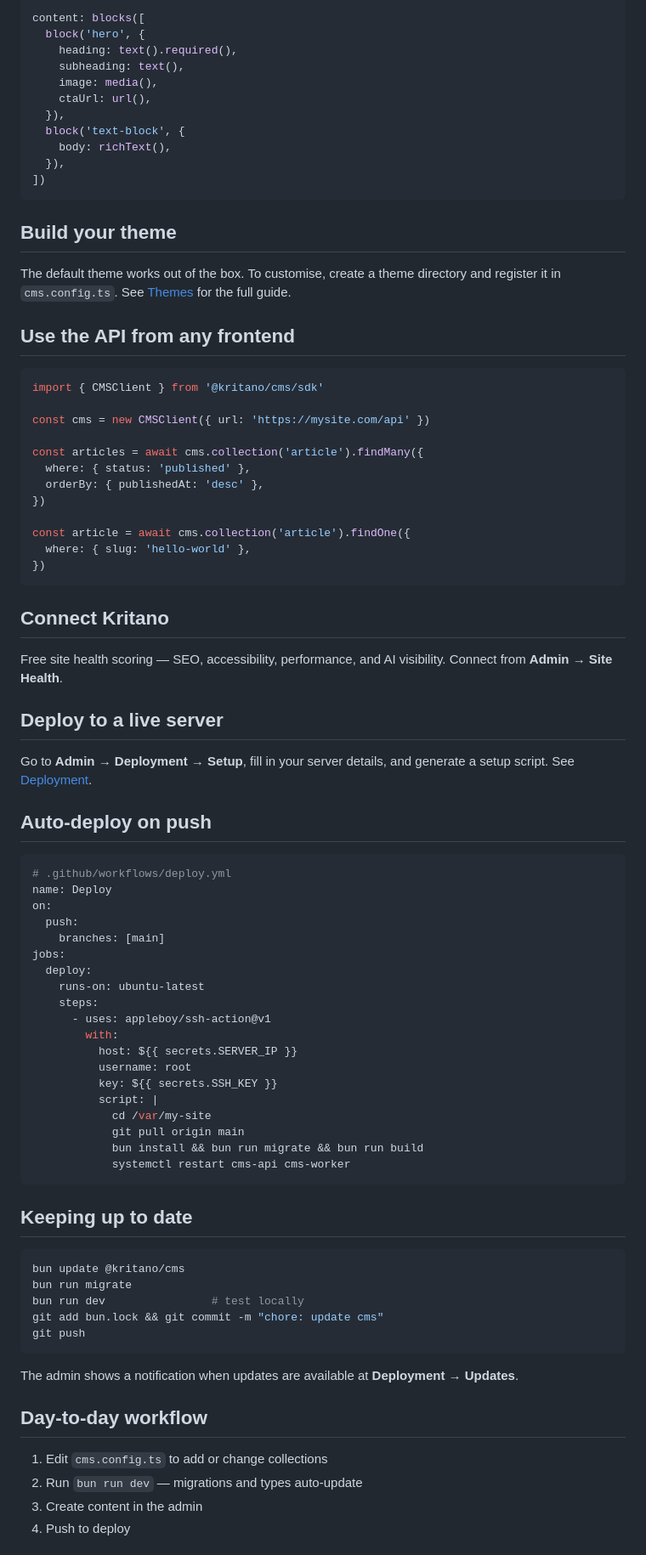
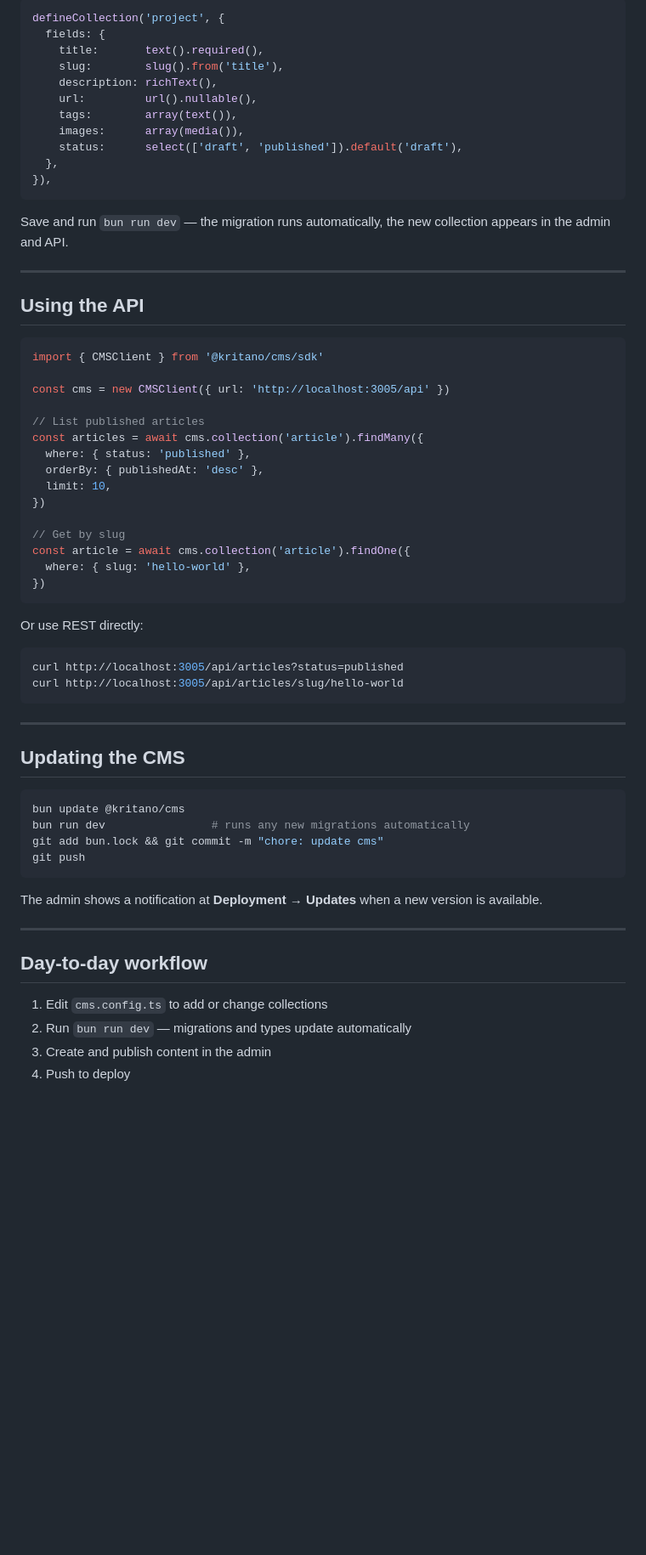
Before and after one commit to Kritano/Kritano-cms, a Markdown page: docs/getting-started.md, the part around one of its changes. Shown at 85% size. GitHub-like rendering; blank space fills up the shorter version.

````diff
--- a/docs/getting-started.md
+++ b/docs/getting-started.md
@@ -136,87 +203,68 @@ All fields are chainable: `text().required().min(3).max(100)`
 
 ```typescript
-content: blocks([
-  block('hero', {
-    heading: text().required(),
-    subheading: text(),
-    image: media(),
-    ctaUrl: url(),
-  }),
-  block('text-block', {
-    body: richText(),
-  }),
-])
+defineCollection('project', {
+  fields: {
+    title:       text().required(),
+    slug:        slug().from('title'),
+    description: richText(),
+    url:         url().nullable(),
+    tags:        array(text()),
+    images:      array(media()),
+    status:      select(['draft', 'published']).default('draft'),
+  },
+}),
 ```
 
-## Build your theme
+Save and run `bun run dev` — the migration runs automatically, the new collection appears in the admin and API.
 
-The default theme works out of the box. To customise, create a theme directory and register it in `cms.config.ts`. See [Themes](themes.md) for the full guide.
+---
 
-## Use the API from any frontend
+## Using the API
 
 ```typescript
 import { CMSClient } from '@kritano/cms/sdk'
 
-const cms = new CMSClient({ url: 'https://mysite.com/api' })
+const cms = new CMSClient({ url: 'http://localhost:3005/api' })
 
+// List published articles
 const articles = await cms.collection('article').findMany({
   where: { status: 'published' },
   orderBy: { publishedAt: 'desc' },
+  limit: 10,
 })
 
+// Get by slug
 const article = await cms.collection('article').findOne({
   where: { slug: 'hello-world' },
 })
 ```
 
-## Connect Kritano
+Or use REST directly:
 
-Free site health scoring — SEO, accessibility, performance, and AI visibility. Connect from **Admin → Site Health**.
-
-## Deploy to a live server
-
-Go to **Admin → Deployment → Setup**, fill in your server details, and generate a setup script. See [Deployment](deployment.md).
-
-## Auto-deploy on push
-
-```yaml
-# .github/workflows/deploy.yml
-name: Deploy
-on:
-  push:
-    branches: [main]
-jobs:
-  deploy:
-    runs-on: ubuntu-latest
-    steps:
-      - uses: appleboy/ssh-action@v1
-        with:
-          host: ${{ secrets.SERVER_IP }}
-          username: root
-          key: ${{ secrets.SSH_KEY }}
-          script: |
-            cd /var/my-site
-            git pull origin main
-            bun install && bun run migrate && bun run build
-            systemctl restart cms-api cms-worker
+```bash
+curl http://localhost:3005/api/articles?status=published
+curl http://localhost:3005/api/articles/slug/hello-world
 ```
 
-## Keeping up to date
+---
+
+## Updating the CMS
 
 ```bash
 bun update @kritano/cms
-bun run migrate
-bun run dev                # test locally
+bun run dev                # runs any new migrations automatically
 git add bun.lock && git commit -m "chore: update cms"
 git push
 ```
 
-The admin shows a notification when updates are available at **Deployment → Updates**.
+The admin shows a notification at **Deployment → Updates** when a new version is available.
+
+---
 
 ## Day-to-day workflow
 
 1. Edit `cms.config.ts` to add or change collections
-2. Run `bun run dev` — migrations and types auto-update
-3. Create content in the admin
+2. Run `bun run dev` — migrations and types update automatically
+3. Create and publish content in the admin
 4. Push to deploy
 
````
Also changed, not shown: other parts of docs/getting-started.md (+170 -104 lines).
